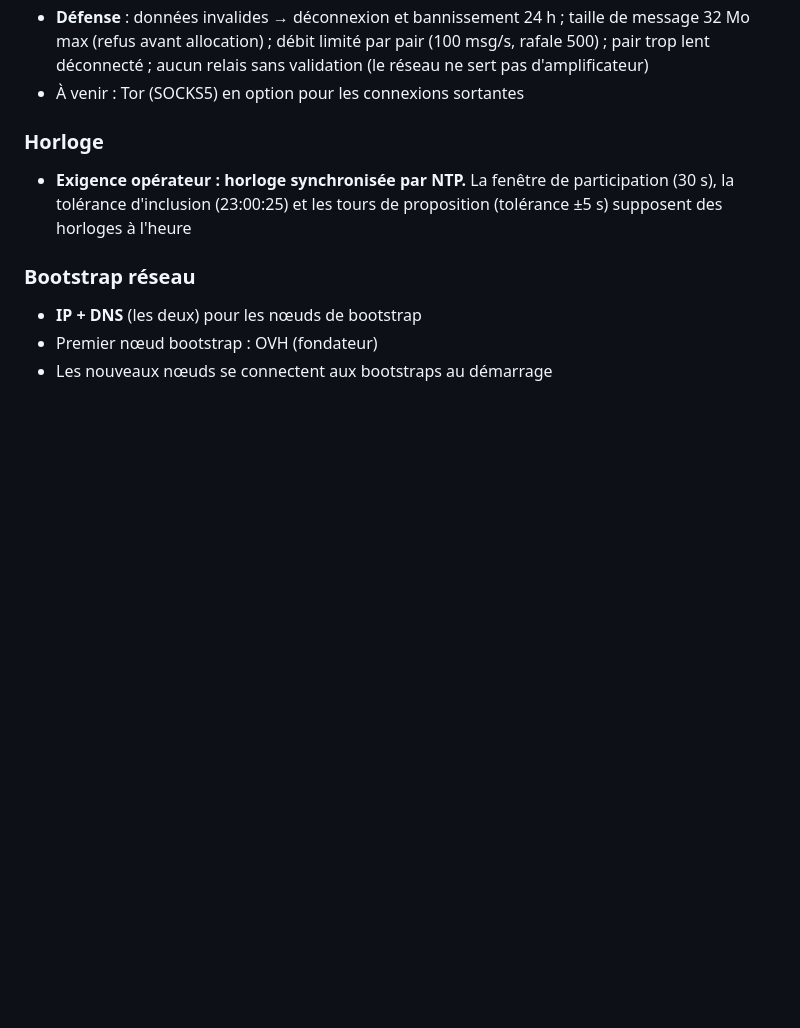
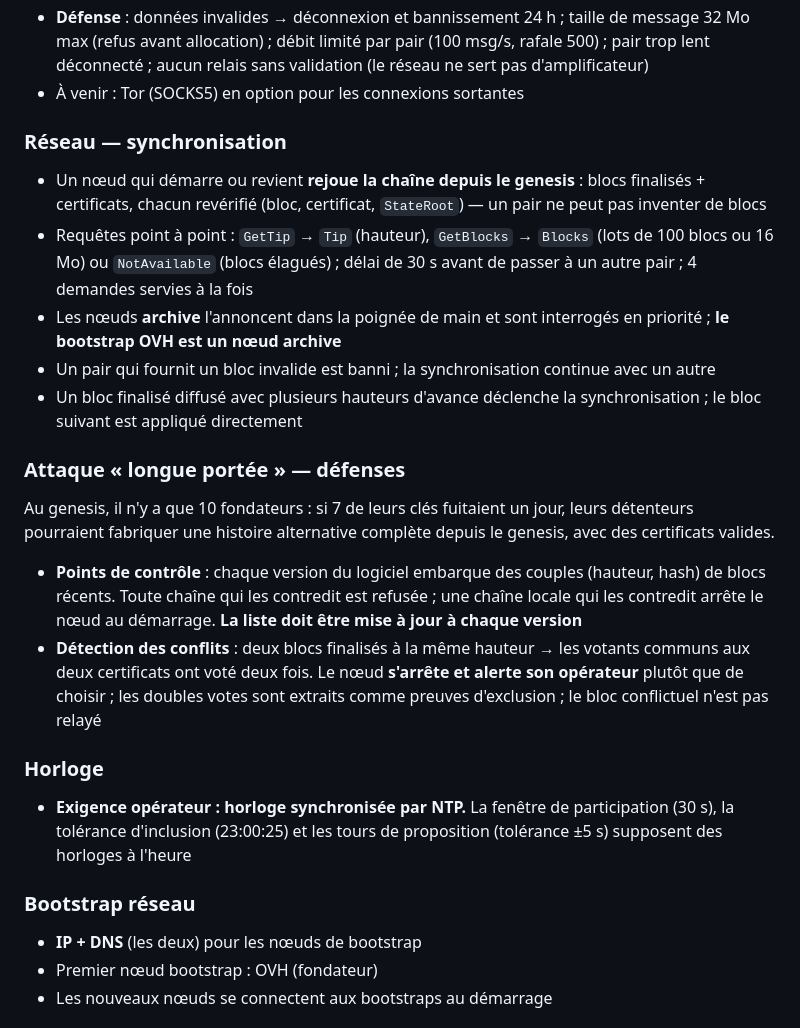
Before and after one commit to makoto-kanamoto/etl, a Markdown page: docs/ARCHITECTURE.md, the part around the change. GitHub-like rendering; blank space fills up the shorter version.

Commit message:
docs: synchronisation et défenses contre l'attaque longue portée
ARCHITECTURE.md : rejeu depuis le genesis auprès des nœuds archive
(bootstrap OVH), requêtes de synchronisation, points de contrôle à
mettre à jour à chaque version, arrêt et alerte en cas de conflit de
finalité

```diff
--- a/docs/ARCHITECTURE.md
+++ b/docs/ARCHITECTURE.md
@@ -119,6 +119,27 @@ bootstrap = [
   avant allocation) ; débit limité par pair (100 msg/s, rafale 500) ; pair trop lent déconnecté ;
   aucun relais sans validation (le réseau ne sert pas d'amplificateur)
 - À venir : Tor (SOCKS5) en option pour les connexions sortantes
+
+### Réseau — synchronisation
+- Un nœud qui démarre ou revient **rejoue la chaîne depuis le genesis** : blocs finalisés + certificats, chacun
+  revérifié (bloc, certificat, `StateRoot`) — un pair ne peut pas inventer de blocs
+- Requêtes point à point : `GetTip` → `Tip` (hauteur), `GetBlocks` → `Blocks` (lots de 100 blocs ou 16 Mo)
+  ou `NotAvailable` (blocs élagués) ; délai de 30 s avant de passer à un autre pair ; 4 demandes servies à la fois
+- Les nœuds **archive** l'annoncent dans la poignée de main et sont interrogés en priorité ;
+  **le bootstrap OVH est un nœud archive**
+- Un pair qui fournit un bloc invalide est banni ; la synchronisation continue avec un autre
+- Un bloc finalisé diffusé avec plusieurs hauteurs d'avance déclenche la synchronisation ;
+  le bloc suivant est appliqué directement
+
+### Attaque « longue portée » — défenses
+Au genesis, il n'y a que 10 fondateurs : si 7 de leurs clés fuitaient un jour, leurs détenteurs pourraient
+fabriquer une histoire alternative complète depuis le genesis, avec des certificats valides.
+- **Points de contrôle** : chaque version du logiciel embarque des couples (hauteur, hash) de blocs récents.
+  Toute chaîne qui les contredit est refusée ; une chaîne locale qui les contredit arrête le nœud au démarrage.
+  **La liste doit être mise à jour à chaque version**
+- **Détection des conflits** : deux blocs finalisés à la même hauteur → les votants communs aux deux certificats
+  ont voté deux fois. Le nœud **s'arrête et alerte son opérateur** plutôt que de choisir ; les doubles votes
+  sont extraits comme preuves d'exclusion ; le bloc conflictuel n'est pas relayé
 
 ### Horloge
 - **Exigence opérateur : horloge synchronisée par NTP.** La fenêtre de participation (30 s), la tolérance
```
